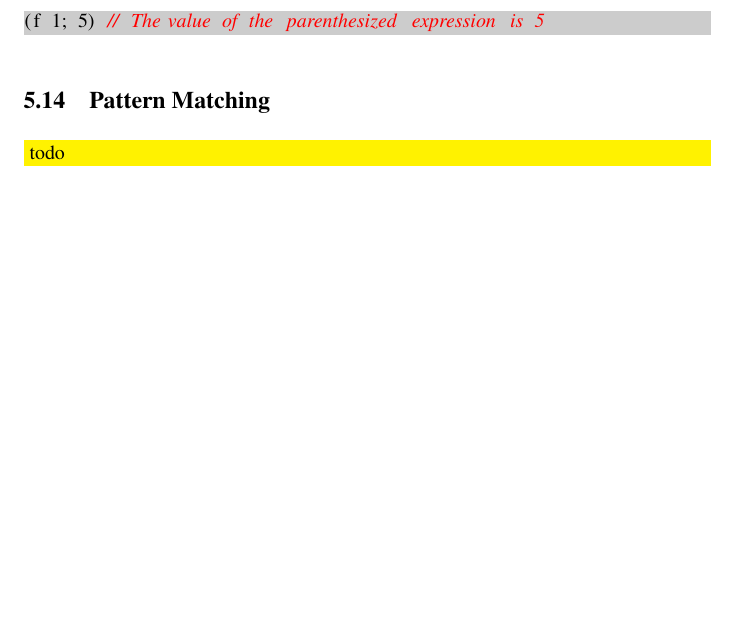
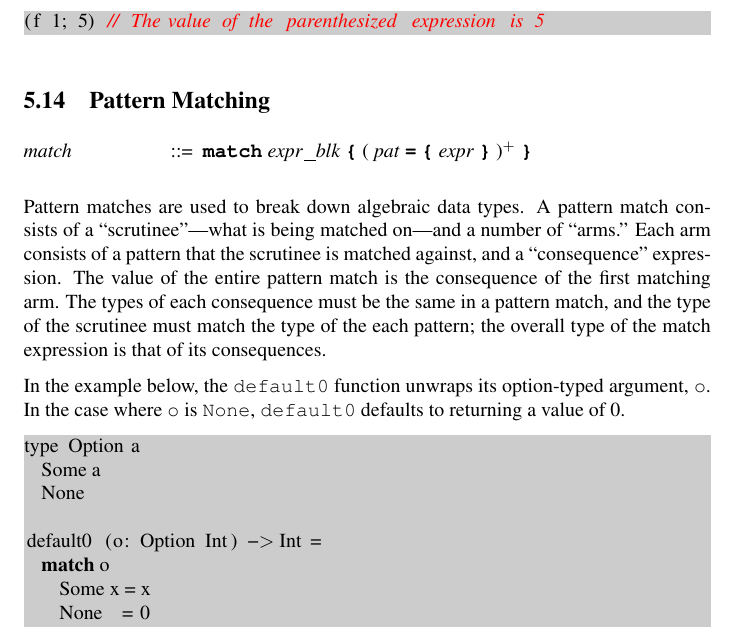
Before and after one commit to ssm-lang/sslang, a LaTeX document (doc/sslang-lrm.tex): part of page 16 of 20, cut so that both start at the same text, the shorter picture padded with empty space. Compiled offline with pdfLaTeX.

Commit message:
Added pattern matches to LRM (#48)
Co-authored-by: j-hui <j-hui@cs.columbia.edu>

```diff
--- a/doc/sslang-lrm.tex
+++ b/doc/sslang-lrm.tex
@@ -715,7 +716,29 @@ Sequences chain expressions in block-expressions. The value of a sequence is the
 
 
 \subsection{Pattern Matching}
-\fixme{todo}
+\begin{grammar}
+<match> ::=  "match" <expr_blk> "{" (  <pat> "=" "{" <expr> "}" )$^{+}$ "}"
+\end{grammar}
+
+Pattern matches are used to break down algebraic data types.
+A pattern match consists of a ``scrutinee''---what is being matched on---and a number of ``arms.''
+Each arm consists of a pattern that the scrutinee is matched against, and a ``consequence'' expression.
+The value of the entire pattern match is the consequence of the first matching arm.
+The types of each consequence must be the same in a pattern match, and the type of the scrutinee must match the type of the each pattern; the overall type of the match expression is that of its consequences.
+
+In the example below, the \texttt{default0} function unwraps its option-typed argument, \texttt{o}.
+In the case where \texttt{o} is \texttt{None}, \texttt{default0} defaults to returning a value of 0.
+
+\begin{lstlisting}
+type Option a
+  Some a
+  None
+
+default0 (o: Option Int) -> Int =
+  match o
+    Some x = x
+    None   = 0
+\end{lstlisting}
 
 \newpage
 
```
Also changed, not shown: doc/sslang-lrm.tex (1 more changed lines).
